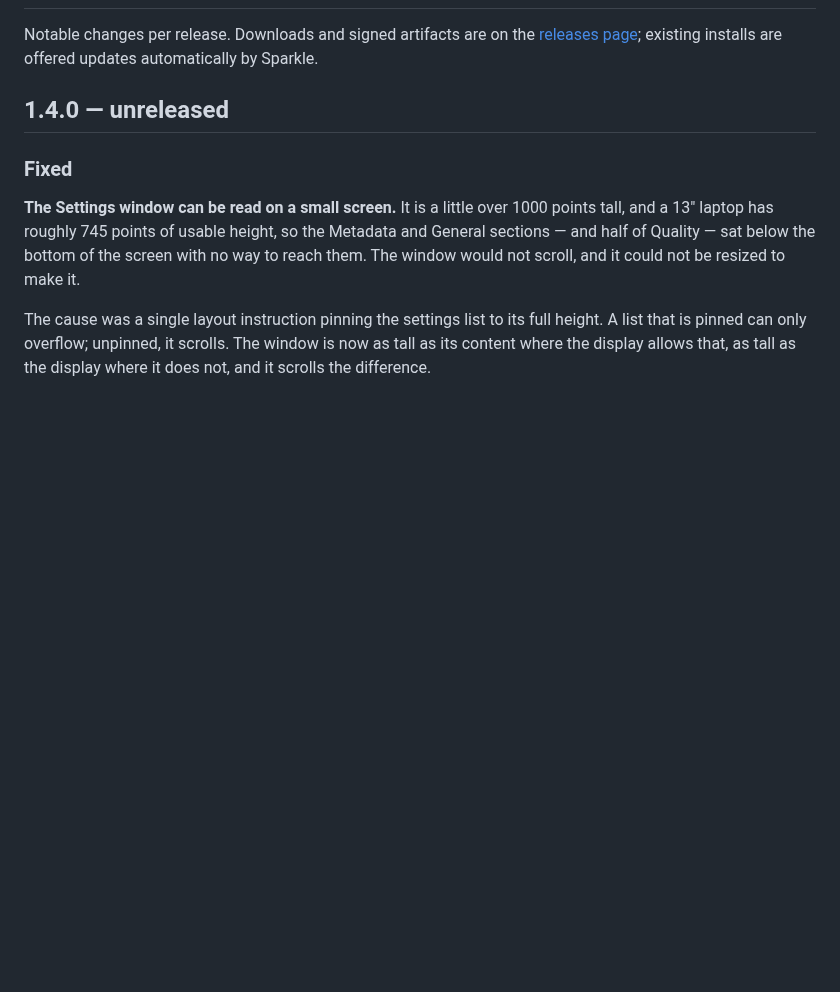
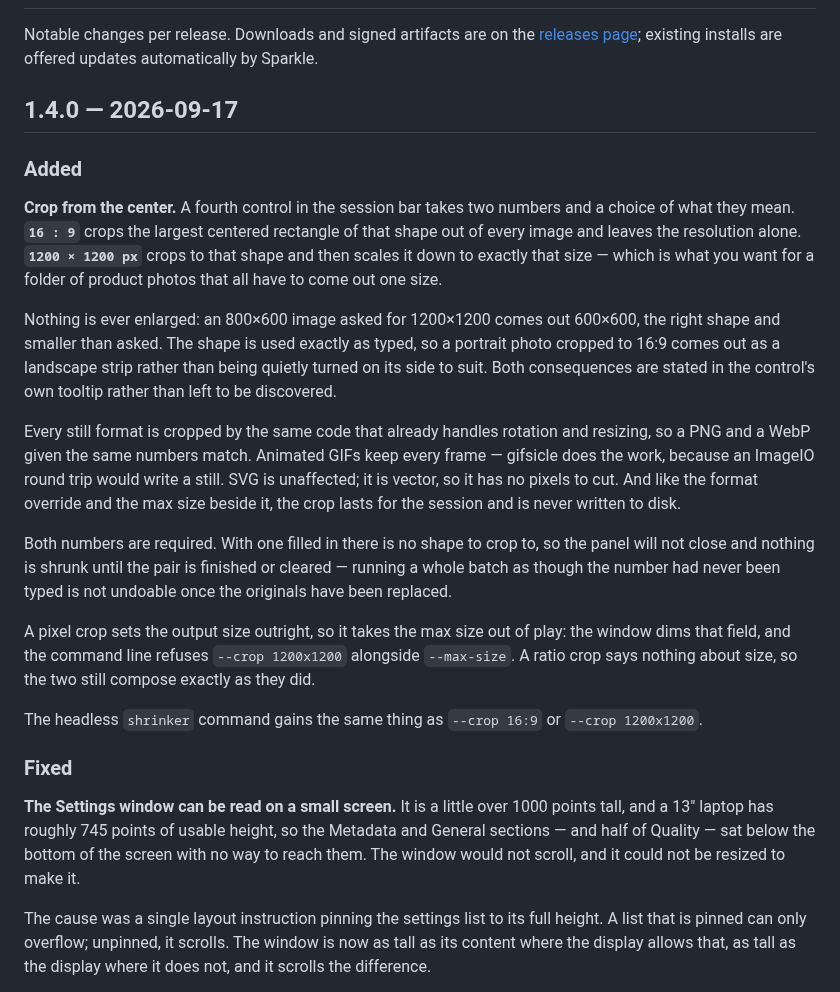
Before and after one commit to jeso87/ShrinkerPro, a Markdown page: CHANGELOG.md, the part around the change. Rendered like a GitHub page; blank space fills up the shorter version.

```diff
--- a/CHANGELOG.md
+++ b/CHANGELOG.md
@@ -4,7 +4,42 @@ Notable changes per release. Downloads and signed artifacts are on the
 [releases page](https://github.com/jeso87/ShrinkerPro/releases); existing
 installs are offered updates automatically by Sparkle.
 
-## 1.4.0 — unreleased
+## 1.4.0 — 2026-09-17
+
+### Added
+
+**Crop from the center.** A fourth control in the session bar takes two numbers
+and a choice of what they mean. **`16 : 9`** crops the largest centered
+rectangle of that shape out of every image and leaves the resolution alone.
+**`1200 × 1200 px`** crops to that shape and then scales it down to exactly that
+size — which is what you want for a folder of product photos that all have to
+come out one size.
+
+Nothing is ever enlarged: an 800×600 image asked for 1200×1200 comes out
+600×600, the right shape and smaller than asked. The shape is used exactly as
+typed, so a portrait photo cropped to 16:9 comes out as a landscape strip rather
+than being quietly turned on its side to suit. Both consequences are stated in
+the control's own tooltip rather than left to be discovered.
+
+Every still format is cropped by the same code that already handles rotation and
+resizing, so a PNG and a WebP given the same numbers match. Animated GIFs keep
+every frame — gifsicle does the work, because an ImageIO round trip would write
+a still. SVG is unaffected; it is vector, so it has no pixels to cut. And like
+the format override and the max size beside it, the crop lasts for the session
+and is never written to disk.
+
+Both numbers are required. With one filled in there is no shape to crop to, so
+the panel will not close and nothing is shrunk until the pair is finished or
+cleared — running a whole batch as though the number had never been typed is not
+undoable once the originals have been replaced.
+
+A pixel crop sets the output size outright, so it takes the max size out of
+play: the window dims that field, and the command line refuses `--crop 1200x1200`
+alongside `--max-size`. A ratio crop says nothing about size, so the two still
+compose exactly as they did.
+
+The headless `shrinker` command gains the same thing as `--crop 16:9` or
+`--crop 1200x1200`.
 
 ### Fixed
 
```
Also changed, not shown: README.md (+39 -14 lines), docs/release-notes/1.4.0.md (added, +34 -0 lines), docs/screenshots/session-bar-dark.png, docs/screenshots/session-bar-light.png, 2 other files.
